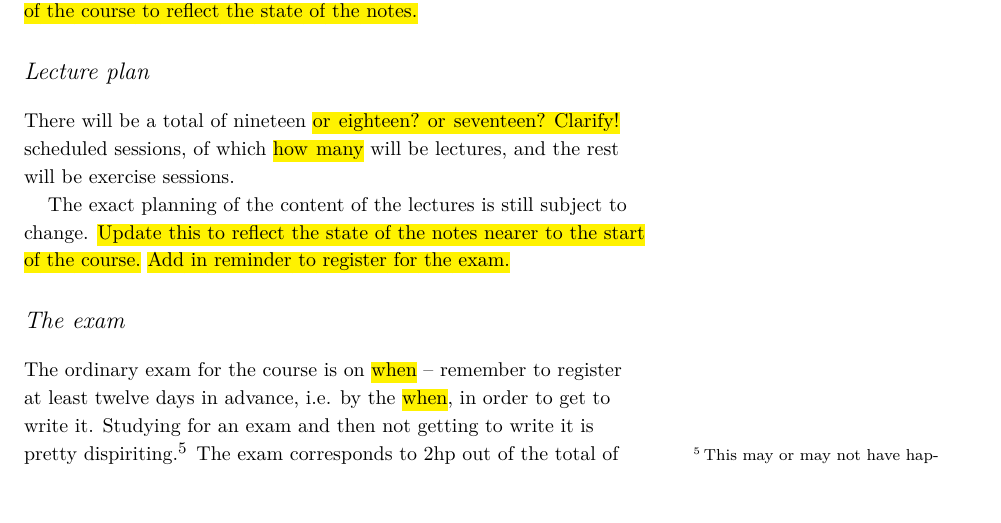
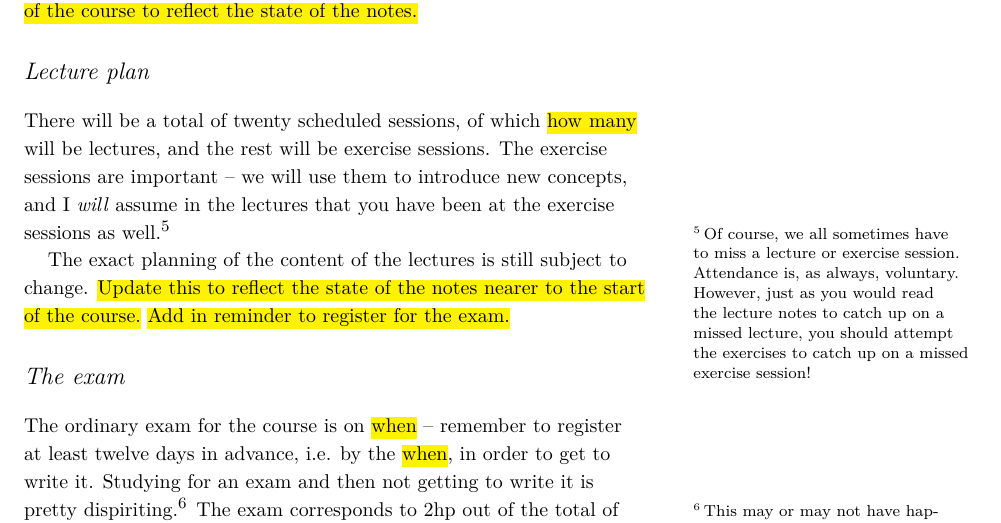
Before and after one commit to vagdur/Grafteori-1MA170, a LaTeX document (course-information.tex): part of page 1 of 2, cut so that both start at the same text, the shorter picture padded with empty space. Compiled offline with XeLaTeX; a LaTeX package or settings file that is missing is left out.

Commit message:
Update count of sessions
and also write out the importance of the exercise sessions

```diff
--- a/course-information.tex
+++ b/course-information.tex
@@ -46,7 +46,7 @@ The course literature for this course is Reinhard Diestel's \emph{Graph Theory}\
 
 \section{Lecture plan}
 
-There will be a total of nineteen \hl{or eighteen? or seventeen? Clarify!} scheduled sessions, of which \hl{how many} will be lectures, and the rest will be exercise sessions.
+There will be a total of twenty scheduled sessions, of which \hl{how many} will be lectures, and the rest will be exercise sessions. The exercise sessions are important -- we will use them to introduce new concepts, and I \emph{will} assume in the lectures that you have been at the exercise sessions as well.\sidenote[][]{Of course, we all sometimes have to miss a lecture or exercise session. Attendance is, as always, voluntary. However, just as you would read the lecture notes to catch up on a missed lecture, you should attempt the exercises to catch up on a missed exercise session!}
 
 The exact planning of the content of the lectures is still subject to change. \hl{Update this to reflect the state of the notes nearer to the start of the course.} \hl{Add in reminder to register for the exam.}
 
```
Also changed, not shown: course-information.pdf (added).
